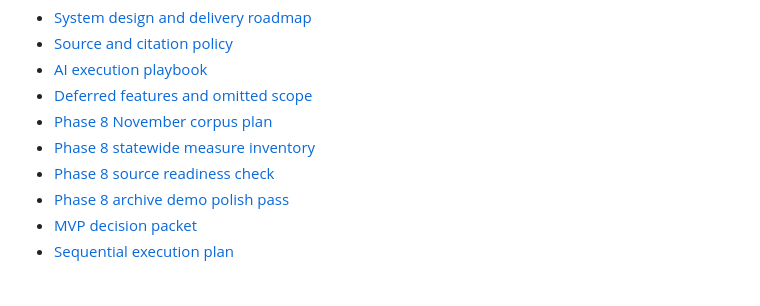
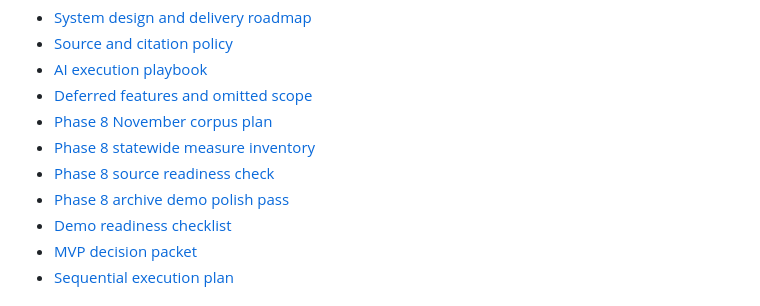
Before and after one commit to MariamShihab/BallotSense, a Markdown page: README.md, the part around the change. Drawn GitHub-style.

Commit message:
Add demo readiness checklist

```diff
--- a/README.md
+++ b/README.md
@@ -241,6 +241,7 @@ make check-november-sources
 - [Phase 8 statewide measure inventory](docs/phase-8-statewide-measure-inventory.md)
 - [Phase 8 source readiness check](docs/phase-8-source-readiness-2026-07-12.md)
 - [Phase 8 archive demo polish pass](docs/phase-8-archive-demo-polish.md)
+- [Demo readiness checklist](docs/demo-readiness-checklist.md)
 - [MVP decision packet](docs/mvp-decision-packet.md)
 - [Sequential execution plan](docs/execution-plan.md)
 
```
Also changed, not shown: docs/ai-execution-playbook.md (+3 -0 lines), docs/demo-readiness-checklist.md (added, +87 -0 lines).
